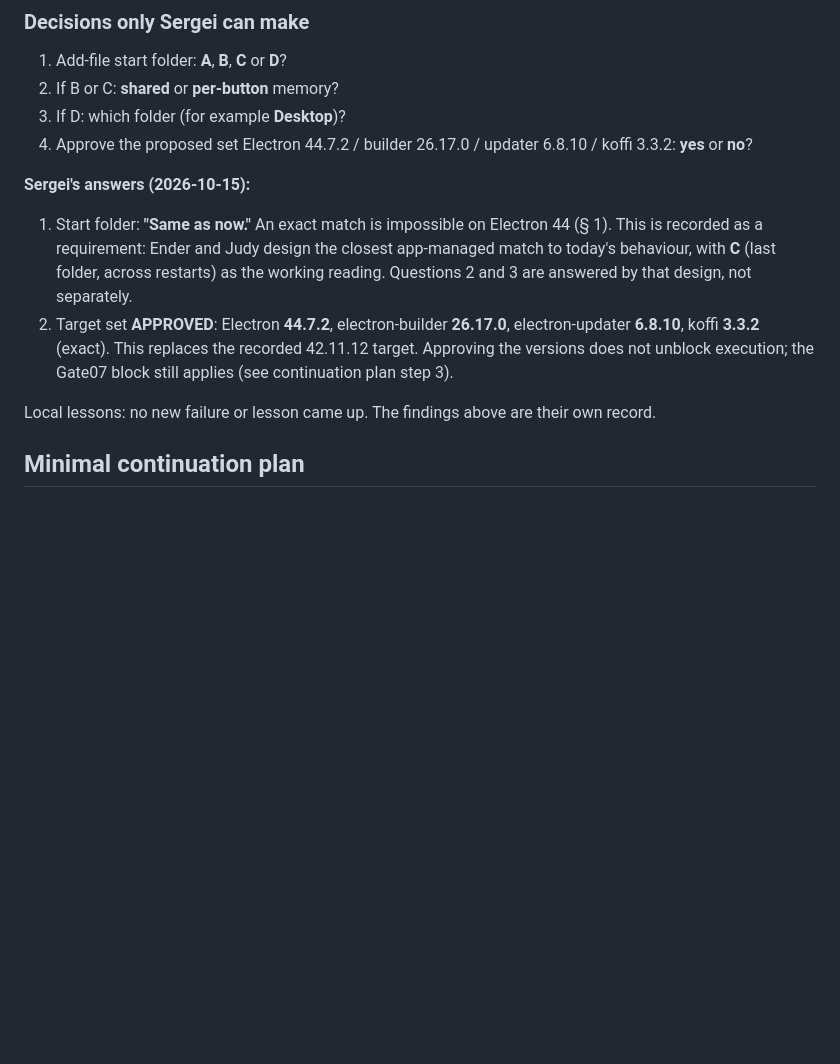
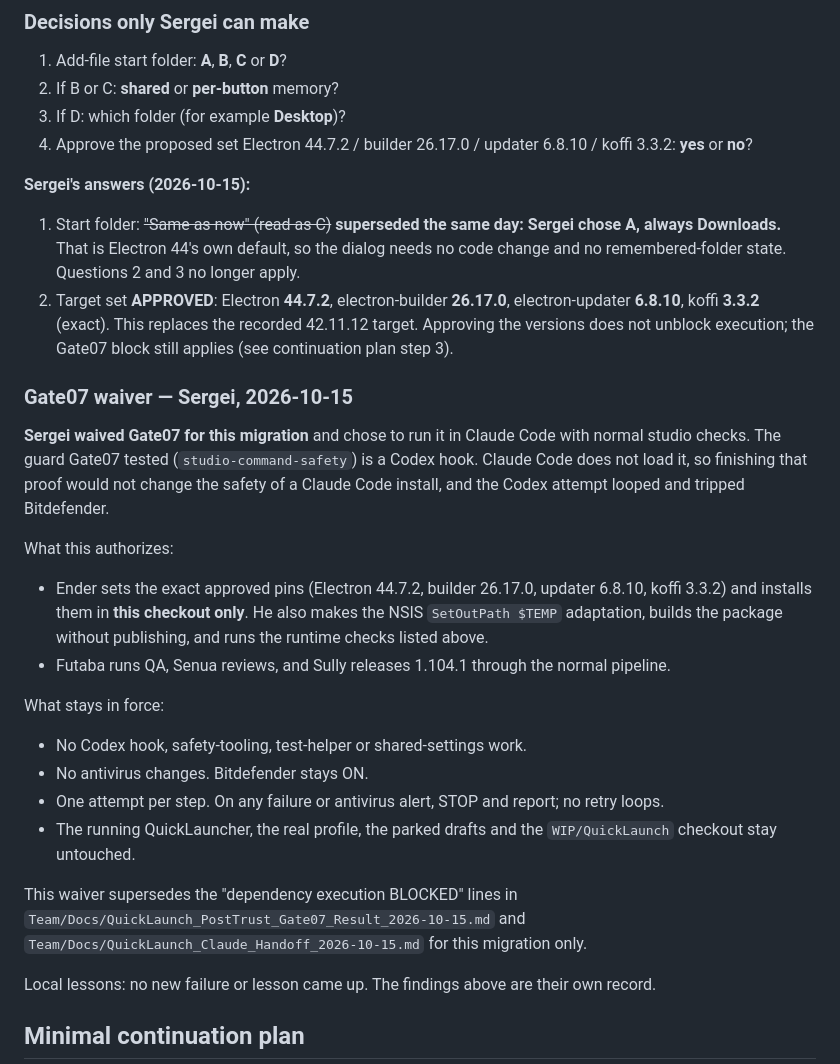
Before and after one commit to Gemanoneko/quicklauncher, a Markdown page: Docs/QuickLaunch_Electron44_Assessment_2026-10-15.md, the part around the change. Rendered like a GitHub page; blank space fills up the shorter version.

Commit message:
docs: record Downloads start folder and Gate07 waiver for Electron 44 migration
Sergei chose "always Downloads" as the dialog start folder, so no dialog code change is needed. Sergei also waived Gate07 for this migration.

```diff
--- a/Docs/QuickLaunch_Electron44_Assessment_2026-10-15.md
+++ b/Docs/QuickLaunch_Electron44_Assessment_2026-10-15.md
@@ -126,8 +126,24 @@ Runtime evidence, for when it is permitted. Both checks are synthetic and need n
 4. Approve the proposed set Electron 44.7.2 / builder 26.17.0 / updater 6.8.10 / koffi 3.3.2: **yes** or **no**?
 
 **Sergei's answers (2026-10-15):**
-1. Start folder: **"Same as now."** An exact match is impossible on Electron 44 (§ 1). This is recorded as a requirement: Ender and Judy design the closest app-managed match to today's behaviour, with **C** (last folder, across restarts) as the working reading. Questions 2 and 3 are answered by that design, not separately.
+1. Start folder: ~~"Same as now" (read as C)~~ **superseded the same day: Sergei chose A, always Downloads.** That is Electron 44's own default, so the dialog needs no code change and no remembered-folder state. Questions 2 and 3 no longer apply.
 4. Target set **APPROVED**: Electron **44.7.2**, electron-builder **26.17.0**, electron-updater **6.8.10**, koffi **3.3.2** (exact). This replaces the recorded 42.11.12 target. Approving the versions does not unblock execution; the Gate07 block still applies (see continuation plan step 3).
+
+### Gate07 waiver — Sergei, 2026-10-15
+
+**Sergei waived Gate07 for this migration** and chose to run it in Claude Code with normal studio checks. The guard Gate07 tested (`studio-command-safety`) is a Codex hook. Claude Code does not load it, so finishing that proof would not change the safety of a Claude Code install, and the Codex attempt looped and tripped Bitdefender.
+
+What this authorizes:
+- Ender sets the exact approved pins (Electron 44.7.2, builder 26.17.0, updater 6.8.10, koffi 3.3.2) and installs them in **this checkout only**. He also makes the NSIS `SetOutPath $TEMP` adaptation, builds the package without publishing, and runs the runtime checks listed above.
+- Futaba runs QA, Senua reviews, and Sully releases 1.104.1 through the normal pipeline.
+
+What stays in force:
+- No Codex hook, safety-tooling, test-helper or shared-settings work.
+- No antivirus changes. Bitdefender stays ON.
+- One attempt per step. On any failure or antivirus alert, STOP and report; no retry loops.
+- The running QuickLauncher, the real profile, the parked drafts and the `WIP/QuickLaunch` checkout stay untouched.
+
+This waiver supersedes the "dependency execution BLOCKED" lines in `Team/Docs/QuickLaunch_PostTrust_Gate07_Result_2026-10-15.md` and `Team/Docs/QuickLaunch_Claude_Handoff_2026-10-15.md` for this migration only.
 
 Local lessons: no new failure or lesson came up. The findings above are their own record.
 
```
